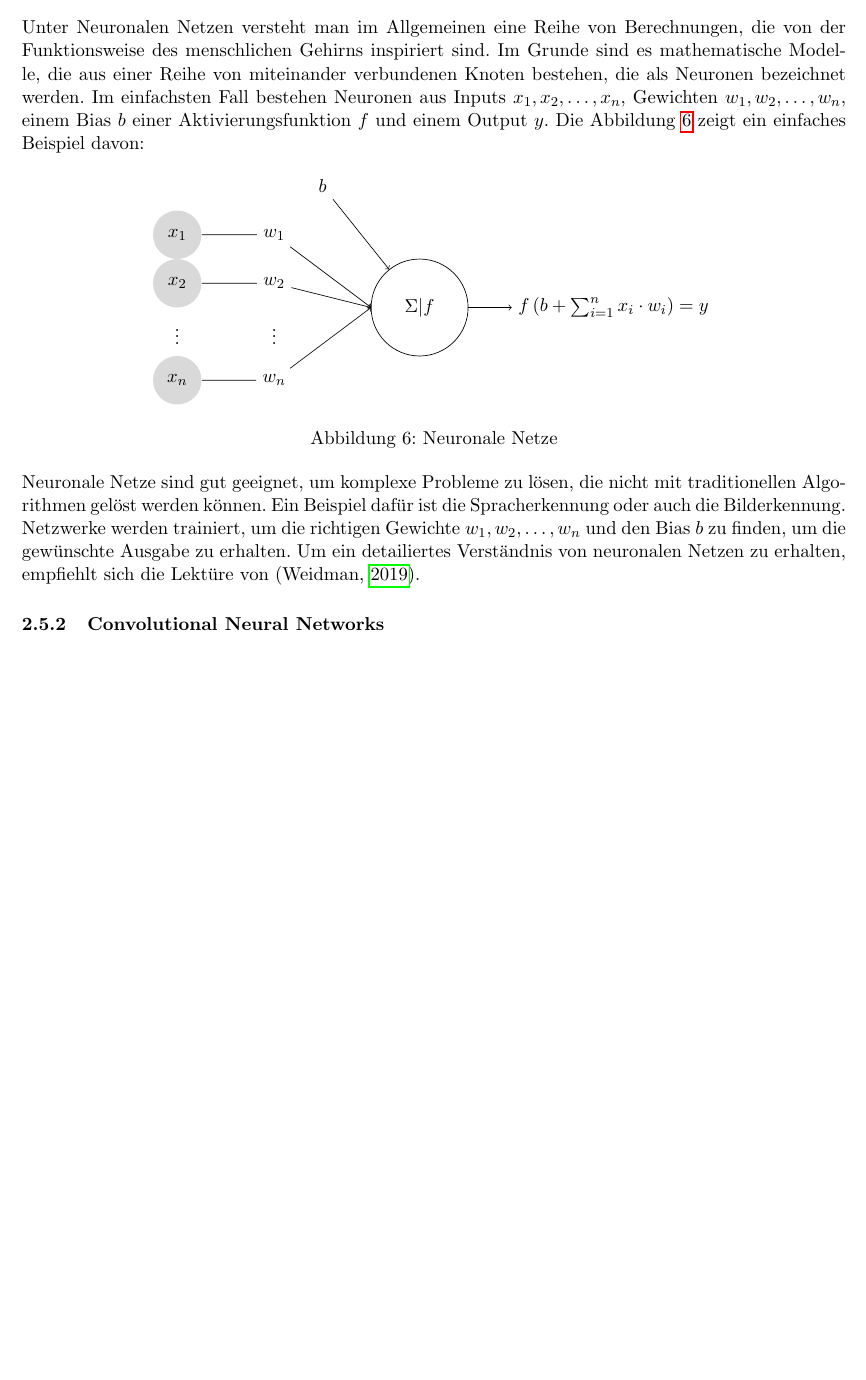
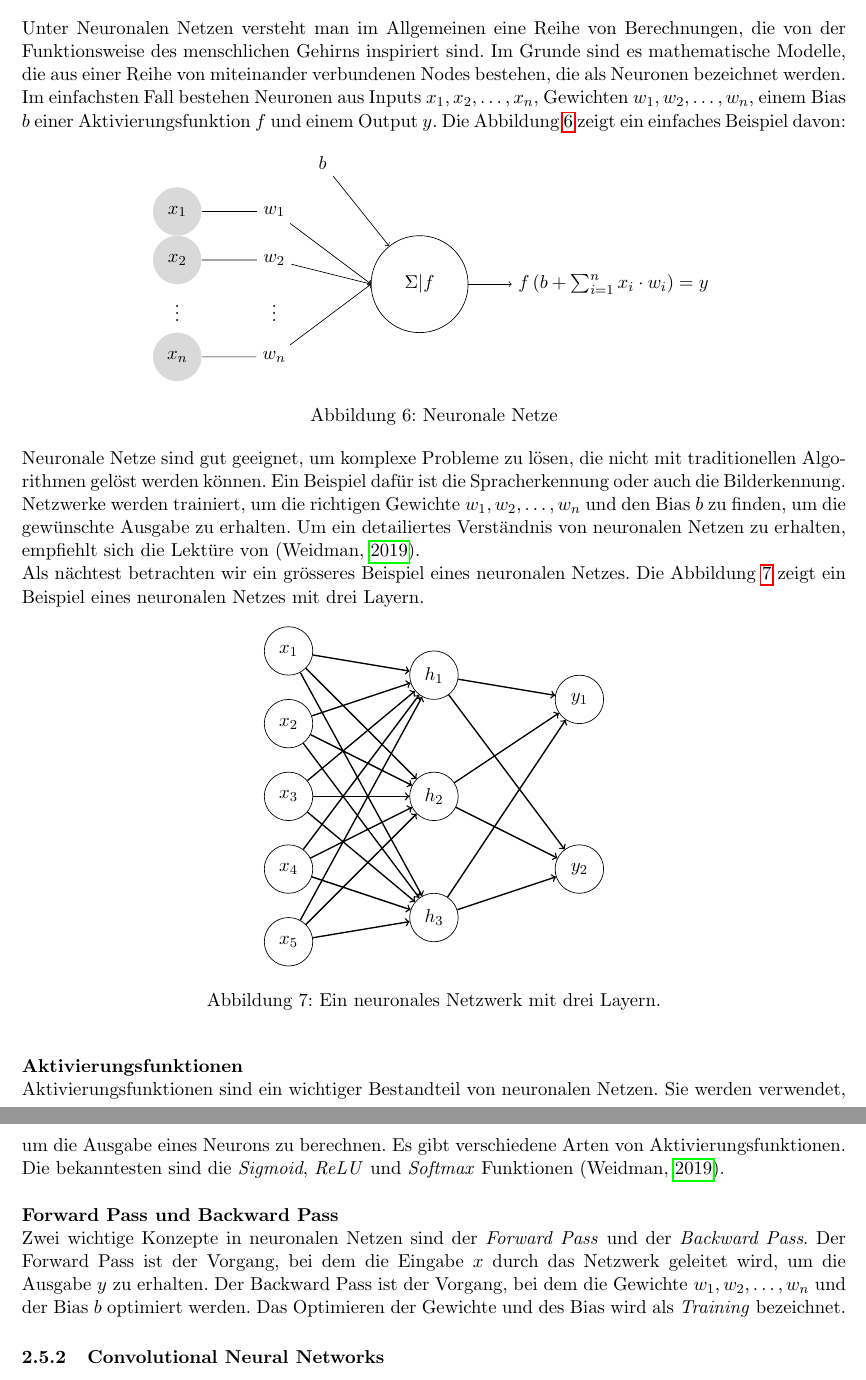
Before and after one commit to RubenNunez/ba-thesis-voicetrigger-in-mobileapps, a LaTeX document (main.tex): part of page 14 of 29 before the commit and two parts of pages 14 and 15 of 29 after it, the two joined at a grey line, cut so that both start at the same text, the shorter picture padded with empty space. Compiled offline with pdfLaTeX.

Commit message:
explain nn

```diff
--- a/main.tex
+++ b/main.tex
@@ -526,7 +526,7 @@ Neural Networks (CNN) und Recurrent Neural Networks (RNN). (\cite{weidman2019dee
 \subsubsection{Neuronale Netze}
 Unter Neuronalen Netzen versteht man im Allgemeinen eine Reihe von Berechnungen, die von der
 Funktionsweise des menschlichen Gehirns inspiriert sind. Im Grunde sind es mathematische Modelle,
-die aus einer Reihe von miteinander verbundenen Knoten bestehen, die als Neuronen bezeichnet werden.
+die aus einer Reihe von miteinander verbundenen Nodes bestehen, die als Neuronen bezeichnet werden.
 Im einfachsten Fall bestehen Neuronen aus Inputs \(x_{1}, x_{2}, \dots, x_{n}\), Gewichten
 \(w_{1}, w_{2}, \dots, w_{n}\), einem Bias \(b\) einer Aktivierungsfunktion \(f\) und einem Output
 \(y\). Die Abbildung \ref{fig:neuron} zeigt ein einfaches Beispiel davon:
@@ -571,6 +571,64 @@ Algorithmen gelöst werden können. Ein Beispiel dafür ist die Spracherkennung
 Bilderkennung. Netzwerke werden trainiert, um die richtigen Gewichte \(w_{1}, w_{2}, \dots, w_{n}\)
 und den Bias \(b\) zu finden, um die gewünschte Ausgabe zu erhalten. Um ein detailiertes Verständnis
 von neuronalen Netzen zu erhalten, empfiehlt sich die Lektüre von (\cite{weidman2019deep}).
+
+\noindent
+Als nächtest betrachten wir ein grösseres Beispiel eines neuronalen Netzes. Die Abbildung
+\ref{fig:neural_network} zeigt ein Beispiel eines neuronalen Netzes mit drei Layern.
+
+
+\begin{figure}[h!]
+	\centering
+	\begin{tikzpicture}[
+		neuron/.style={circle, draw=black, minimum size=1cm},
+		layer/.style={anchor=center}
+	]
+
+	\foreach \i in {1,...,5} { % Input Layer
+		\node[neuron] (I-\i) at (0, \i*1.5) {$x_{\pgfmathtruncatemacro\result{6-\i}\result}$};
+	}
+
+	\foreach \i in {1,...,3} { % Hidden Layer
+		\node[neuron] (H-\i) at (3, \i*2.5 -0.5) {$h_{\pgfmathtruncatemacro\result{4-\i}\result}$};
+	}
+
+	\foreach \i in {1,...,2} { % Output Layer
+		\node[neuron] (O-\i) at (6, \i*3.5 -0.5) {$y_{\pgfmathtruncatemacro\result{3-\i}\result}$};
+	}
+
+	% Connect Input Layer to Hidden Layer
+	\foreach \i in {1,...,5}
+		\foreach \j in {1,...,3} {
+			\draw[->, thick] (I-\i) -- (H-\j);
+		}
+
+	% Connect Hidden Layer to Output Layer
+	\foreach \i in {1,...,3}
+		\foreach \j in {1,...,2} {
+			\draw[->, thick] (H-\i) -- (O-\j);
+		}
+
+	\end{tikzpicture}
+	\caption{Ein neuronales Netzwerk mit drei Layern.}
+	\label{fig:neural_network}
+\end{figure}
+
+
+
+
+\noindent \newline \textbf{Aktivierungsfunktionen} \newline
+Aktivierungsfunktionen sind ein wichtiger Bestandteil von neuronalen Netzen. Sie werden verwendet,
+um die Ausgabe eines Neurons zu berechnen. Es gibt verschiedene Arten von Aktivierungsfunktionen.
+Die bekanntesten sind die \textit{Sigmoid}, \textit{ReLU} und \textit{Softmax} Funktionen
+(\cite{weidman2019deep}).
+
+
+\noindent \newline \textbf{Forward Pass und Backward Pass} \newline
+Zwei wichtige Konzepte in neuronalen Netzen sind der \textit{Forward Pass} und der
+\textit{Backward Pass}. Der Forward Pass ist der Vorgang, bei dem die Eingabe \(x\) durch das
+Netzwerk geleitet wird, um die Ausgabe \(y\) zu erhalten. Der Backward Pass ist der Vorgang, bei
+dem die Gewichte \(w_{1}, w_{2}, \dots, w_{n}\) und der Bias \(b\) optimiert werden. Das Optimieren
+der Gewichte und des Bias wird als \textit{Training} bezeichnet.
 
 \subsubsection{Convolutional Neural Networks}
 Convolutional Neural Networks (CNN) sind eine spezielle Art von neuronalen Netzen, die vor allem
```
Also changed, not shown: out/main.pdf.
